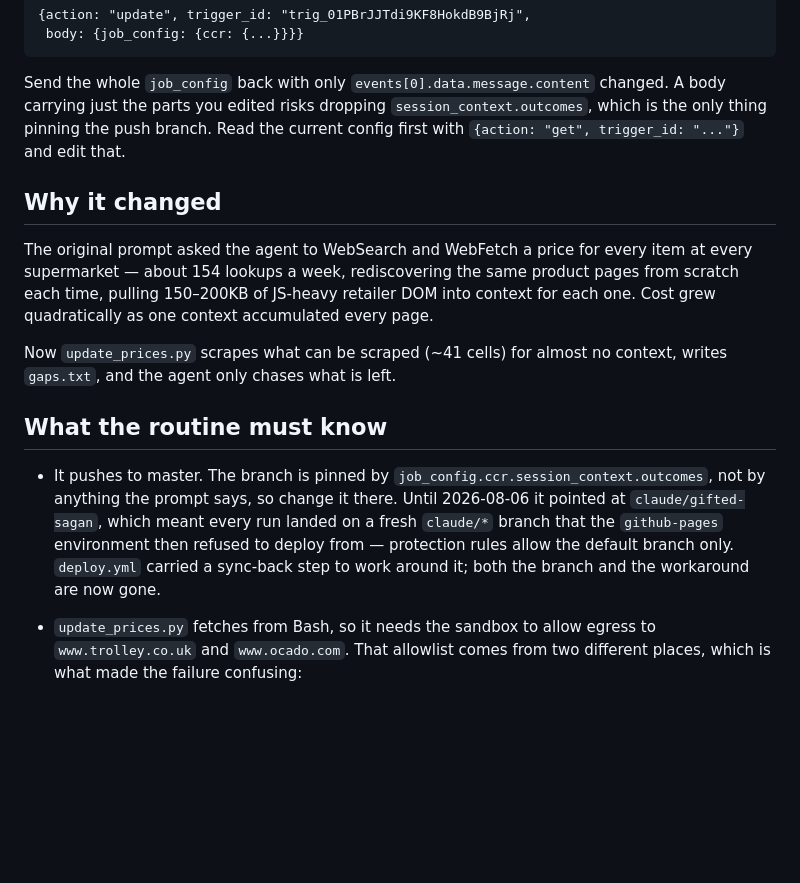
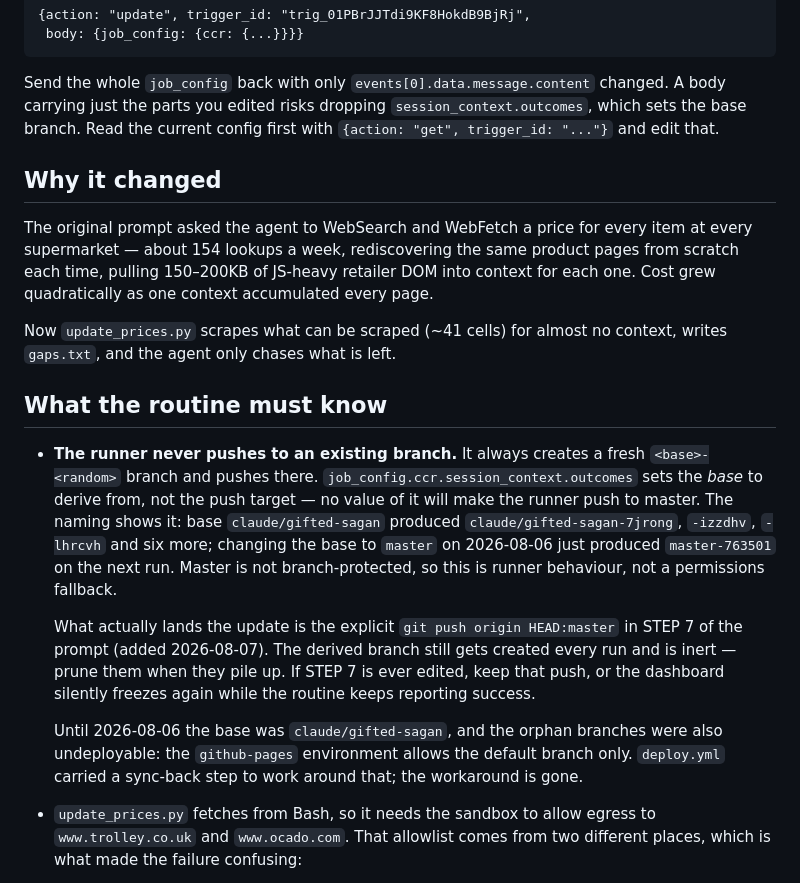
Before and after one commit to CrustyCode/food-finder, a Markdown page: .routine/README.md, the part around the change. GitHub-like rendering; blank space fills up the shorter version.

Commit message:
docs: correct how the weekly routine reaches master
session_context.outcomes sets the base branch to derive from, not the push
target -- the runner always creates a fresh <base>-<random> branch. Changing
it to master on 2026-08-06 just produced master-763501, so three months of
price updates never reached the deployed site.

STEP 7 of the prompt now pushes to master explicitly, which is the only thing
that lands the update. Pushed server-side via RemoteTrigger.

Co-Authored-By: Claude Opus 5 <noreply@anthropic.com>
Claude-Session: https://claude.ai/code/session_01TvQbTz9Qg6kLt5tp2BCkpa

```diff
--- a/.routine/README.md
+++ b/.routine/README.md
@@ -22,9 +22,9 @@ After editing `prompt-current.md`, push it with the `RemoteTrigger` tool:
 
 Send the whole `job_config` back with only
 `events[0].data.message.content` changed. A body carrying just the parts you
-edited risks dropping `session_context.outcomes`, which is the only thing
-pinning the push branch. Read the current config first with
-`{action: "get", trigger_id: "..."}` and edit that.
+edited risks dropping `session_context.outcomes`, which sets the base branch.
+Read the current config first with `{action: "get", trigger_id: "..."}` and
+edit that.
 
 ## Why it changed
 
@@ -39,13 +39,26 @@ context, writes `gaps.txt`, and the agent only chases what is left.
 
 ## What the routine must know
 
-- It pushes to master. The branch is pinned by
-  `job_config.ccr.session_context.outcomes`, not by anything the prompt says,
-  so change it there. Until 2026-08-06 it pointed at `claude/gifted-sagan`,
-  which meant every run landed on a fresh `claude/*` branch that the
-  `github-pages` environment then refused to deploy from — protection rules
-  allow the default branch only. `deploy.yml` carried a sync-back step to
-  work around it; both the branch and the workaround are now gone.
+- **The runner never pushes to an existing branch.** It always creates a fresh
+  `<base>-<random>` branch and pushes there.
+  `job_config.ccr.session_context.outcomes` sets the *base* to derive from, not
+  the push target — no value of it will make the runner push to master. The
+  naming shows it: base `claude/gifted-sagan` produced
+  `claude/gifted-sagan-7jrong`, `-izzdhv`, `-lhrcvh` and six more; changing the
+  base to `master` on 2026-08-06 just produced `master-763501` on the next run.
+  Master is not branch-protected, so this is runner behaviour, not a
+  permissions fallback.
+
+  What actually lands the update is the explicit `git push origin HEAD:master`
+  in STEP 7 of the prompt (added 2026-08-07). The derived branch still gets
+  created every run and is inert — prune them when they pile up. If STEP 7 is
+  ever edited, keep that push, or the dashboard silently freezes again while
+  the routine keeps reporting success.
+
+  Until 2026-08-06 the base was `claude/gifted-sagan`, and the orphan branches
+  were also undeployable: the `github-pages` environment allows the default
+  branch only. `deploy.yml` carried a sync-back step to work around that; the
+  workaround is gone.
 - `update_prices.py` fetches from Bash, so it needs the sandbox to allow egress
   to `www.trolley.co.uk` and `www.ocado.com`. That allowlist comes from two
   different places, which is what made the failure confusing:
```
Also changed, not shown: .routine/prompt-current.md (+7 -1 lines).
